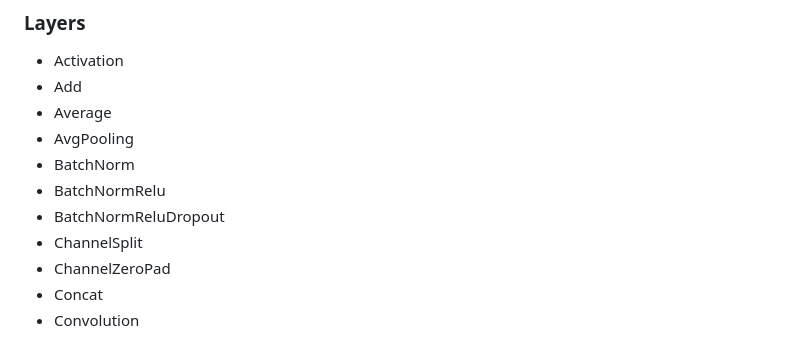
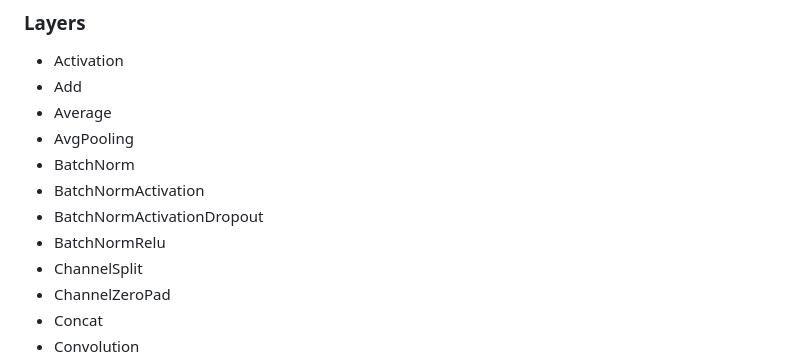
Before and after one commit to proxualli/convnet, a Markdown page: README.md, the part around the change. GitHub-like rendering.

Commit message:
latest build

```diff
--- a/README.md
+++ b/README.md
@@ -6,8 +6,9 @@
 * Average
 * AvgPooling
 * BatchNorm
+* BatchNormActivation
+* BatchNormActivationDropout
 * BatchNormRelu
-* BatchNormReluDropout
 * ChannelSplit
 * ChannelZeroPad
 * Concat
```
